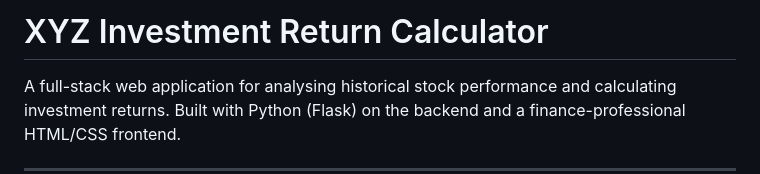
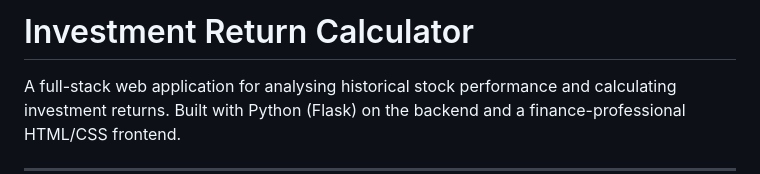
Before and after one commit to gagann06/investment-calc, a Markdown page: README.md, the part around the change. GitHub-like rendering.

```diff
--- a/README.md
+++ b/README.md
@@ -1,4 +1,4 @@
-# XYZ Investment Return Calculator
+# Investment Return Calculator
 
 A full-stack web application for analysing historical stock performance and calculating investment returns. Built with Python (Flask) on the backend and a finance-professional HTML/CSS frontend.
 
```
